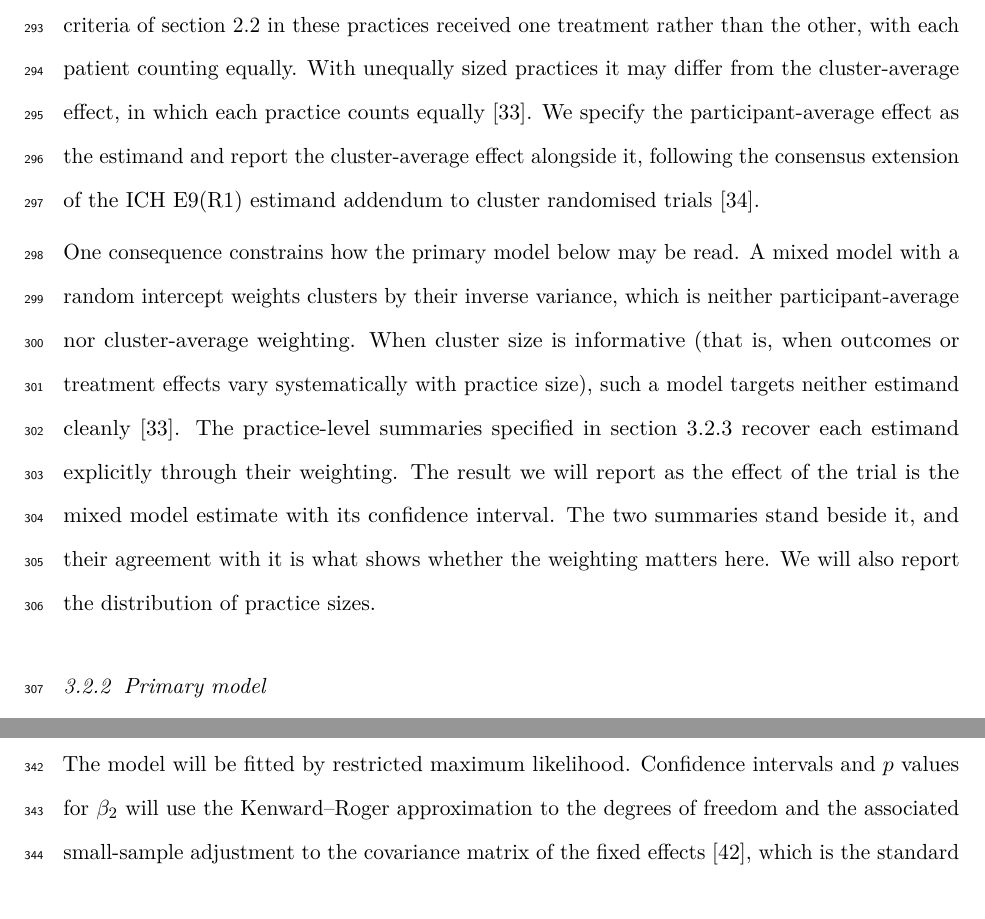
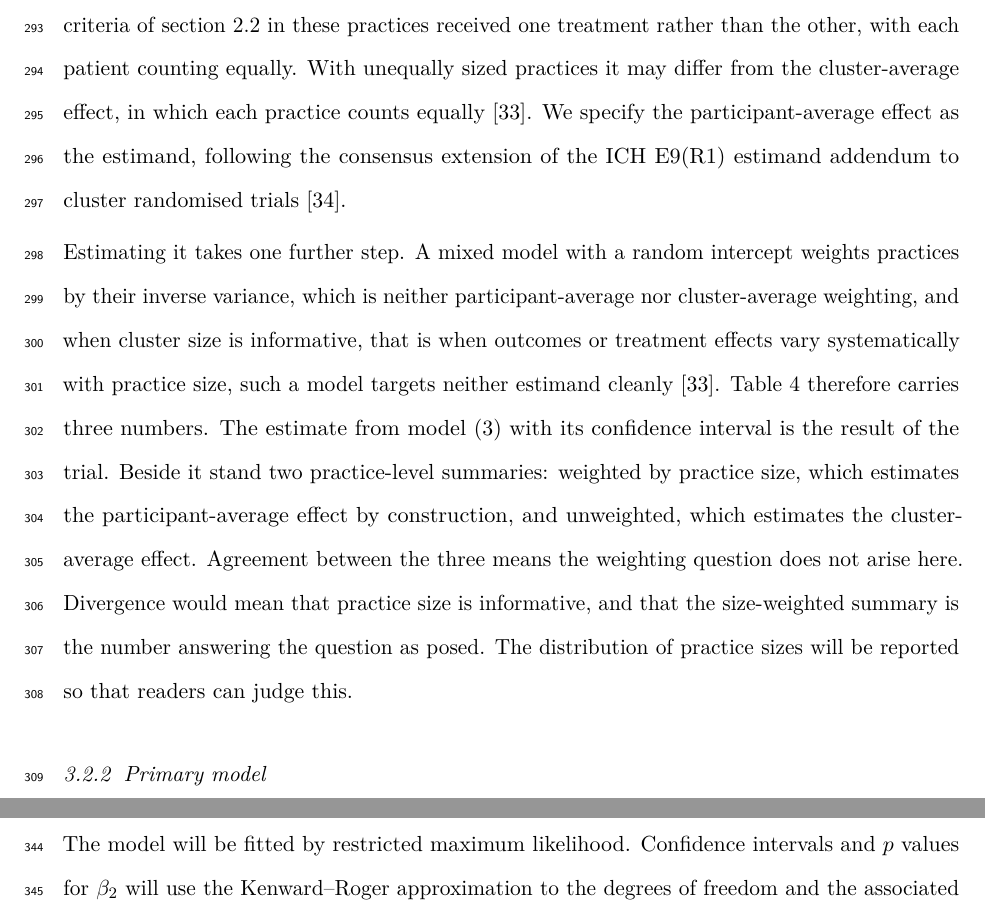
Before and after one commit to jdegenfellner/Resolve_Swiss_Statistical_Analysis_Plan, a LaTeX document (paper.tex): two parts of pages 13 and 14 of 30, joined at a grey line, cut so that both start at the same text. Compiled offline with pdfLaTeX.

Commit message:
Rewrite the estimand section around the three numbers of Table 4

```diff
--- a/paper.tex
+++ b/paper.tex
@@ -618,20 +618,24 @@ every patient meeting the eligibility criteria of
 section~\ref{sec:eligibility} in these practices received one treatment rather
 than the other, with each patient counting equally. With unequally sized practices it may differ from the
 cluster-average effect, in which each practice counts equally
-\citep{kahan2023}. We specify the participant-average effect as the estimand and report the
-cluster-average effect alongside it, following the consensus extension of the
-ICH E9(R1) estimand addendum to cluster randomised trials \citep{kahan2026}.
+\citep{kahan2023}. We specify the participant-average effect as the estimand, following the
+consensus extension of the ICH E9(R1) estimand addendum to cluster randomised
+trials \citep{kahan2026}.
 
-One consequence constrains how the primary model below may be read. A mixed model with a random intercept weights clusters by
-their inverse variance, which is neither participant-average nor cluster-average
-weighting. When cluster size is informative (that is, when outcomes or
-treatment effects vary systematically with practice size), such a model
-targets neither estimand cleanly \citep{kahan2023}. The practice-level summaries
-specified in section~\ref{sec:smallk} recover each estimand explicitly through
-their weighting. The result we will report as the effect of the trial is the
-mixed model estimate with its confidence interval. The two summaries stand
-beside it, and their agreement with it is what shows whether the weighting
-matters here. We will also report the distribution of practice sizes.
+Estimating it takes one further step. A mixed model with a random intercept
+weights practices by their inverse variance, which is neither
+participant-average nor cluster-average weighting, and when cluster size is
+informative, that is when outcomes or treatment effects vary systematically
+with practice size, such a model targets neither estimand cleanly
+\citep{kahan2023}. Table~\ref{tab:prim} therefore carries three numbers. The
+estimate from model \eqref{eq:primary} with its confidence interval is the
+result of the trial. Beside it stand two practice-level summaries: weighted by
+practice size, which estimates the participant-average effect by construction,
+and unweighted, which estimates the cluster-average effect. Agreement between
+the three means the weighting question does not arise here. Divergence would
+mean that practice size is informative, and that the size-weighted summary is
+the number answering the question as posed. The distribution of practice sizes
+will be reported so that readers can judge this.
 
 \subsubsection{Primary model}
 
```
Also changed, not shown: paper.pdf.
